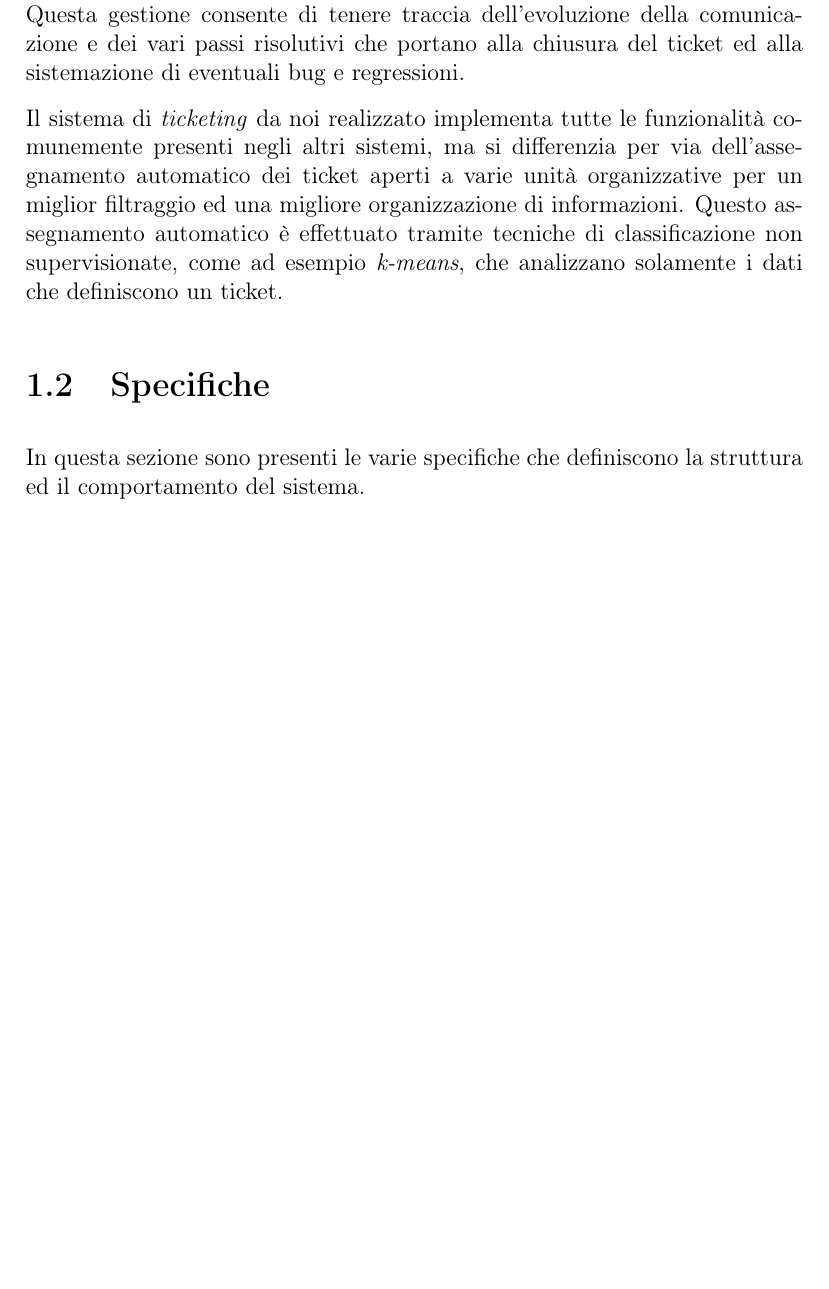
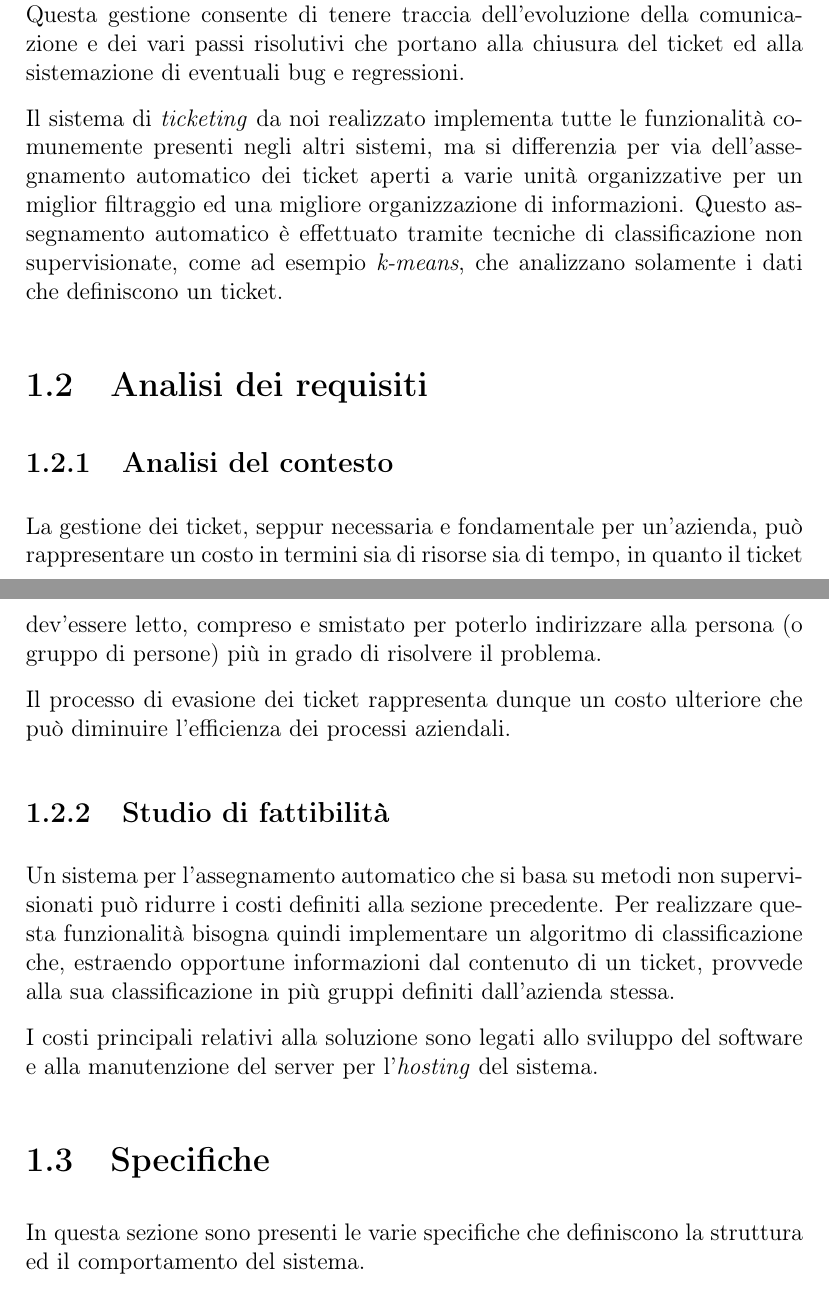
Before and after one commit to shxdow/aep, a LaTeX document (docs/latex/doc.tex, which reads docs/latex/chapters/iterazione0.tex): part of page 4 of 17 before the commit and two parts of pages 4 and 5 of 17 after it, the two joined at a grey line, cut so that both start at the same text, the shorter picture padded with empty space. Compiled offline with pdfLaTeX.

Commit message:
analisi dei requisiti

```diff
--- a/docs/latex/chapters/iterazione0.tex
+++ b/docs/latex/chapters/iterazione0.tex
@@ -10,6 +10,26 @@ ma si differenzia per via dell'assegnamento automatico dei ticket aperti a varie
 ed una migliore organizzazione di informazioni.
 Questo assegnamento automatico è effettuato tramite tecniche di classificazione non supervisionate, come ad esempio \textit{k-means},
 che analizzano solamente i dati che definiscono un ticket.
+
+\section{Analisi dei requisiti}
+
+\subsection{Analisi del contesto}
+
+La gestione dei ticket, seppur necessaria e fondamentale per un'azienda, può rappresentare
+un costo in termini sia di risorse sia di tempo, in quanto il ticket dev'essere letto, compreso e
+smistato per poterlo indirizzare alla persona (o gruppo di persone) più in grado di risolvere il problema.
+
+Il processo di evasione dei ticket rappresenta dunque un costo ulteriore che può diminuire l'efficienza
+dei processi aziendali.
+
+\subsection{Studio di fattibilità}
+
+Un sistema per l'assegnamento automatico che si basa su metodi non supervisionati può ridurre i costi definiti alla sezione precedente.
+Per realizzare questa funzionalità bisogna quindi implementare un algoritmo di classificazione che, estraendo opportune
+informazioni dal contenuto di un ticket, provvede alla sua classificazione in più gruppi definiti dall'azienda stessa.
+
+I costi principali relativi alla soluzione sono legati allo sviluppo del software
+e alla manutenzione del server per l'\textit{hosting} del sistema.
 
 \section{Specifiche}
 
```
Also changed, not shown: docs/latex/doc.pdf.
